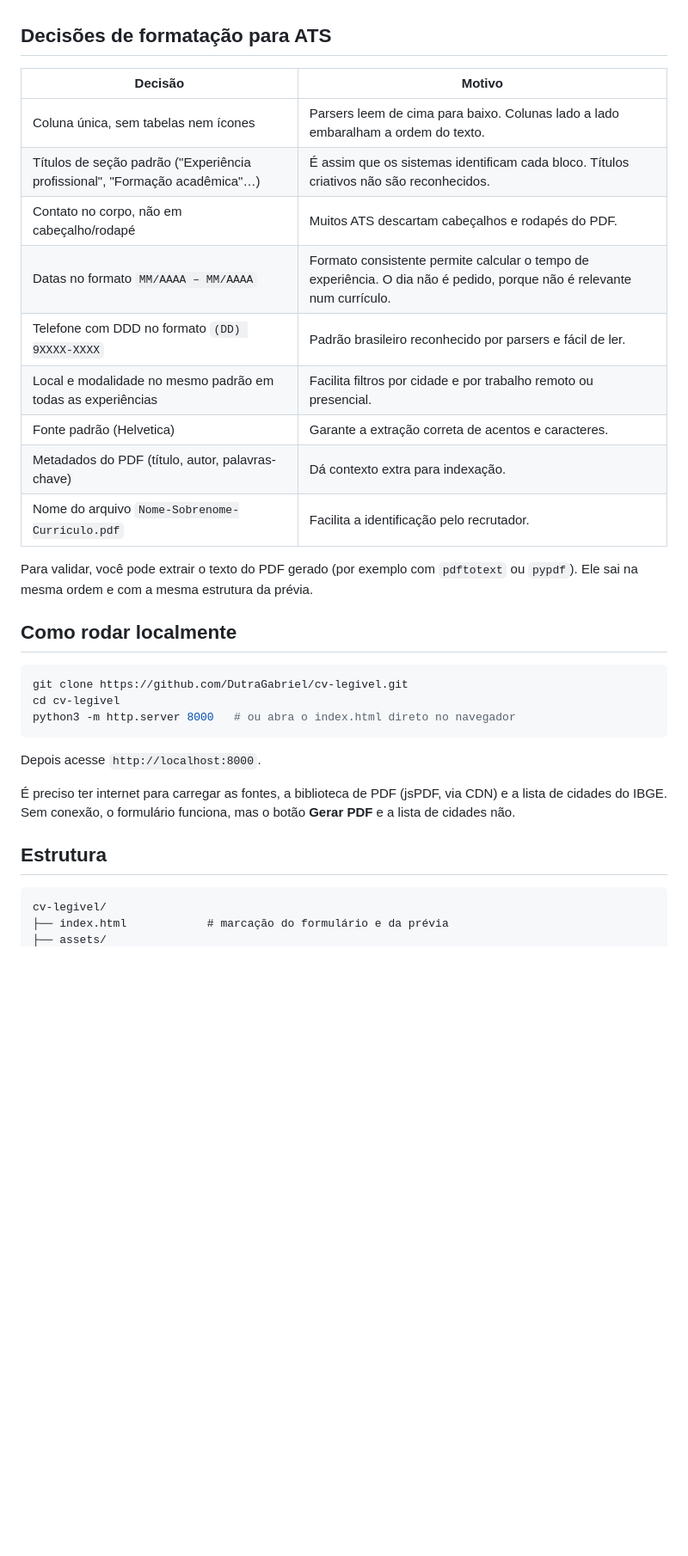
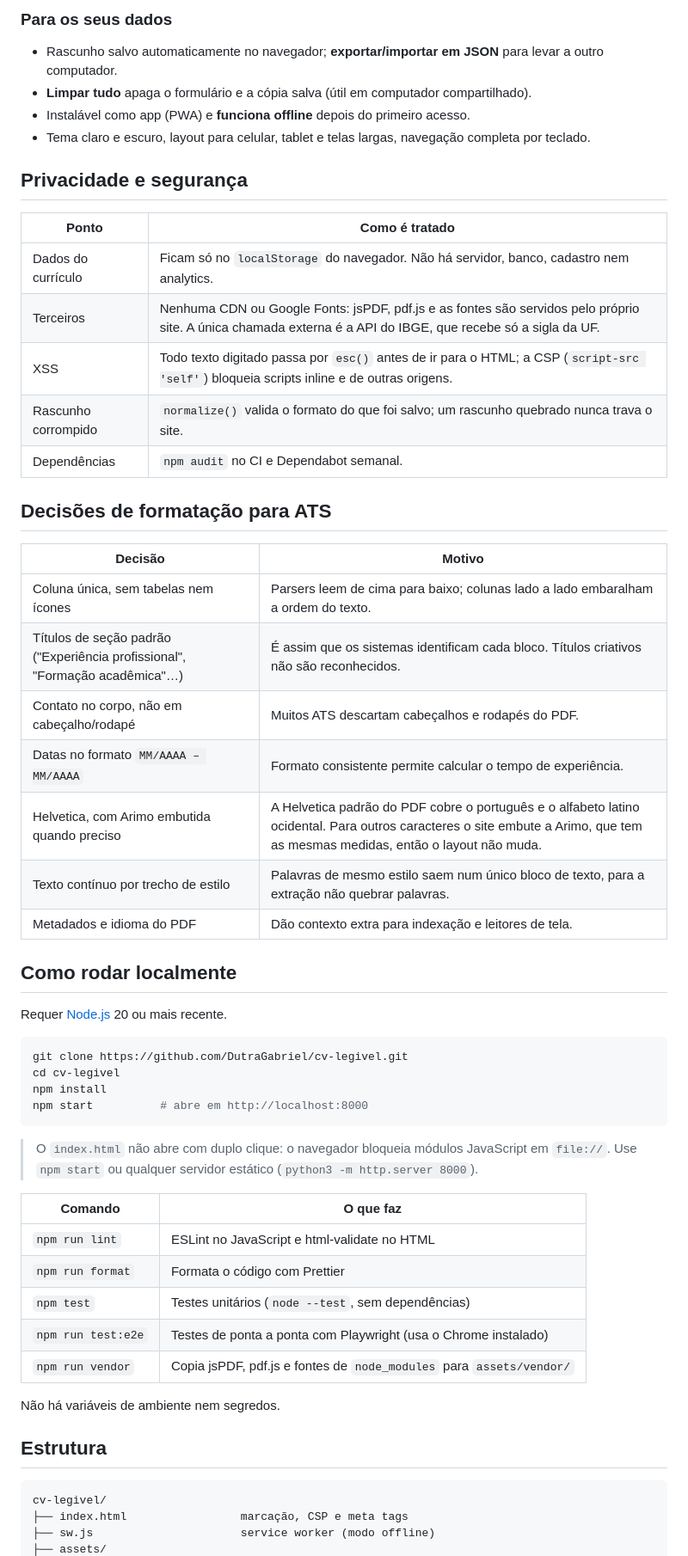
Before and after one commit to DutraGabriel/cv-legivel, a Markdown page: README.md, the part around one of its changes. Shown at 86% size. GitHub-like rendering; blank space fills up the shorter version.

````diff
--- a/README.md
+++ b/README.md
@@ -30,35 +38,59 @@ Grande parte dos currículos passa primeiro por um software antes de chegar a um
+### Para os seus dados
+
+- Rascunho salvo automaticamente no navegador; **exportar/importar em JSON** para levar a outro computador.
+- **Limpar tudo** apaga o formulário e a cópia salva (útil em computador compartilhado).
+- Instalável como app (PWA) e **funciona offline** depois do primeiro acesso.
+- Tema claro e escuro, layout para celular, tablet e telas largas, navegação completa por teclado.
+
+## Privacidade e segurança
+
+| Ponto | Como é tratado |
+| --- | --- |
+| Dados do currículo | Ficam só no `localStorage` do navegador. Não há servidor, banco, cadastro nem analytics. |
+| Terceiros | Nenhuma CDN ou Google Fonts: jsPDF, pdf.js e as fontes são servidos pelo próprio site. A única chamada externa é a API do IBGE, que recebe só a sigla da UF. |
+| XSS | Todo texto digitado passa por `esc()` antes de ir para o HTML; a CSP (`script-src 'self'`) bloqueia scripts inline e de outras origens. |
+| Rascunho corrompido | `normalize()` valida o formato do que foi salvo; um rascunho quebrado nunca trava o site. |
+| Dependências | `npm audit` no CI e Dependabot semanal. |
 
 ## Decisões de formatação para ATS
 
 | Decisão | Motivo |
-|---|---|
-| Coluna única, sem tabelas nem ícones | Parsers leem de cima para baixo. Colunas lado a lado embaralham a ordem do texto. |
+| --- | --- |
+| Coluna única, sem tabelas nem ícones | Parsers leem de cima para baixo; colunas lado a lado embaralham a ordem do texto. |
 | Títulos de seção padrão ("Experiência profissional", "Formação acadêmica"…) | É assim que os sistemas identificam cada bloco. Títulos criativos não são reconhecidos. |
 | Contato no corpo, não em cabeçalho/rodapé | Muitos ATS descartam cabeçalhos e rodapés do PDF. |
-| Datas no formato `MM/AAAA – MM/AAAA` | Formato consistente permite calcular o tempo de experiência. O dia não é pedido, porque não é relevante num currículo. |
-| Telefone com DDD no formato `(DD) 9XXXX-XXXX` | Padrão brasileiro reconhecido por parsers e fácil de ler. |
-| Local e modalidade no mesmo padrão em todas as experiências | Facilita filtros por cidade e por trabalho remoto ou presencial. |
-| Fonte padrão (Helvetica) | Garante a extração correta de acentos e caracteres. |
-| Metadados do PDF (título, autor, palavras-chave) | Dá contexto extra para indexação. |
-| Nome do arquivo `Nome-Sobrenome-Curriculo.pdf` | Facilita a identificação pelo recrutador. |
-
-Para validar, você pode extrair o texto do PDF gerado (por exemplo com `pdftotext` ou `pypdf`). Ele sai na mesma ordem e com a mesma estrutura da prévia.
+| Datas no formato `MM/AAAA – MM/AAAA` | Formato consistente permite calcular o tempo de experiência. |
+| Helvetica, com Arimo embutida quando preciso | A Helvetica padrão do PDF cobre o português e o alfabeto latino ocidental. Para outros caracteres o site embute a Arimo, que tem as mesmas medidas, então o layout não muda. |
+| Texto contínuo por trecho de estilo | Palavras de mesmo estilo saem num único bloco de texto, para a extração não quebrar palavras. |
+| Metadados e idioma do PDF | Dão contexto extra para indexação e leitores de tela. |
 
 ## Como rodar localmente
+
+Requer [Node.js](https://nodejs.org/) 20 ou mais recente.
 
 ```bash
 git clone https://github.com/DutraGabriel/cv-legivel.git
 cd cv-legivel
-python3 -m http.server 8000   # ou abra o index.html direto no navegador
+npm install
+npm start          # abre em http://localhost:8000
 ```
 
-Depois acesse `http://localhost:8000`.
+> O `index.html` não abre com duplo clique: o navegador bloqueia módulos JavaScript em `file://`. Use `npm start` ou qualquer servidor estático (`python3 -m http.server 8000`).
 
-É preciso ter internet para carregar as fontes, a biblioteca de PDF (jsPDF, via CDN) e a lista de cidades do IBGE. Sem conexão, o formulário funciona, mas o botão **Gerar PDF** e a lista de cidades não.
+| Comando | O que faz |
+| --- | --- |
+| `npm run lint` | ESLint no JavaScript e html-validate no HTML |
+| `npm run format` | Formata o código com Prettier |
+| `npm test` | Testes unitários (`node --test`, sem dependências) |
+| `npm run test:e2e` | Testes de ponta a ponta com Playwright (usa o Chrome instalado) |
+| `npm run vendor` | Copia jsPDF, pdf.js e fontes de `node_modules` para `assets/vendor/` |
+
+Não há variáveis de ambiente nem segredos.
 
 ## Estrutura
 
-```
+```text
 cv-legivel/
-├── index.html            # marcação do formulário e da prévia
+├── index.html                 marcação, CSP e meta tags
+├── sw.js                      service worker (modo offline)
 ├── assets/
````
Also changed, not shown: other parts of README.md (+60 -31 lines), docs/og-image.png (added), docs/screenshot.png, 1 other file.
